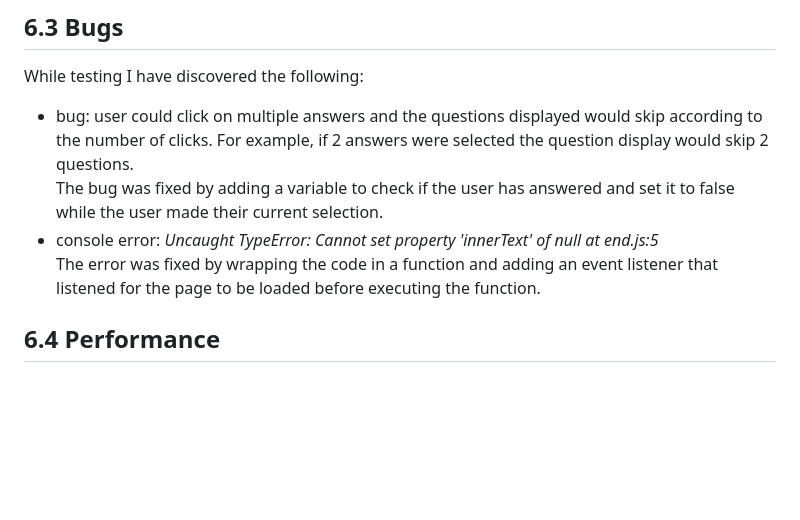
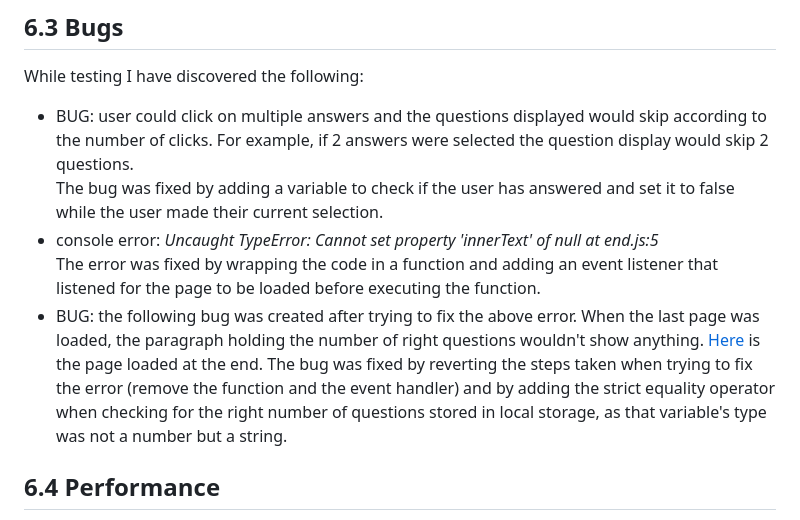
Before and after one commit to StefanMdvs/quiz-codeInstitute, a Markdown page: README.md, the part around the change. Rendered like a GitHub page; blank space fills up the shorter version.

Commit message:
docs: Add bug description in testing area and bug image

```diff
--- a/README.md
+++ b/README.md
@@ -132,11 +132,12 @@ After filling in the contact form, the message is being sent over to the develop
 
 ## 6.3 Bugs
 While testing I have discovered the following:
-- bug: user could click on multiple answers and the questions displayed would skip according to the number of clicks. For example, if 2 answers were selected the question display would skip 2 questions.
+- BUG: user could click on multiple answers and the questions displayed would skip according to the number of clicks. For example, if 2 answers were selected the question display would skip 2 questions.
 The bug was fixed by adding a variable to check if the user has answered and set it to false while the user made their current selection.
 - console error: *Uncaught TypeError: Cannot set property 'innerText' of null
     at end.js:5*
     The error was fixed by wrapping the code in a function and adding an event listener that listened for the page to be loaded before executing the function.
+- BUG: the following bug was created after trying to fix the above error. When the last page was loaded, the paragraph holding the number of right questions wouldn't show anything. [Here](assets/testing/error-right-questions.png) is the page loaded at the end. The bug was fixed by reverting the steps taken when trying to fix the error (remove the function and the event handler) and by adding the strict equality operator when checking for the right number of questions stored in local storage, as that variable's type was not a number but a string.
 
 ## 6.4 Performance
 I have used Lighthouse for testing the performance of the website and after adding the meta tags the report for mobile testing shows scores of 90 and above. The desktop testing report shows the SEO at 89. The full size reports can be found here:
```
Also changed, not shown: assets/testing/error-right-questions.png (added).
